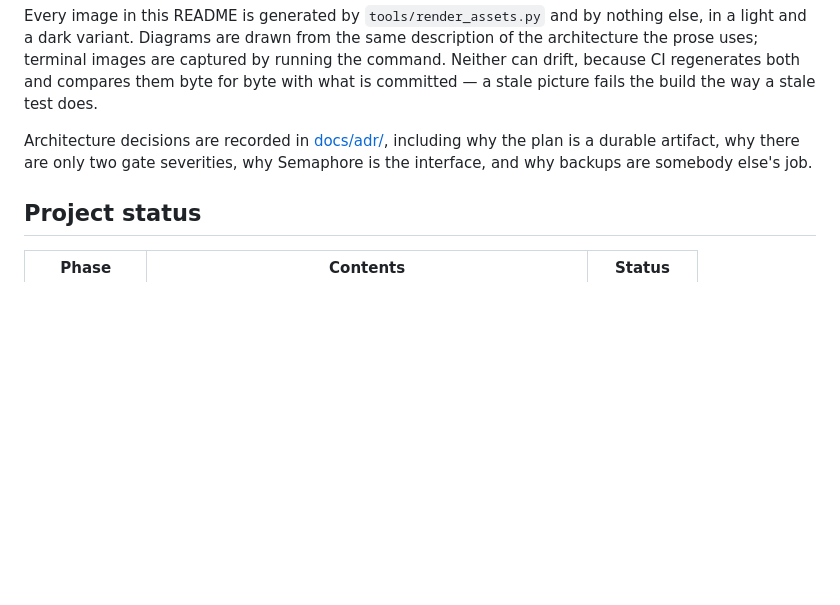
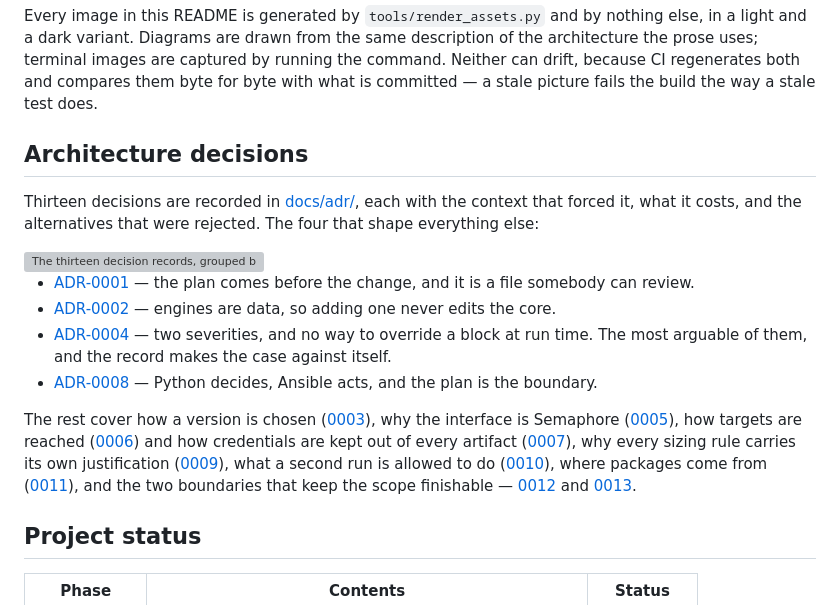
Before and after one commit to danmorcov88/Basewright, a Markdown page: README.md, the part around the change. Drawn GitHub-style; blank space fills up the shorter version; grey boxes are pictures that could not be loaded.

Commit message:
docs: link the decision records from the README and update status
The README names the four decisions that shape everything else and points at the
rest by the question they answer. The docs job already fails when the README links
a record that does not exist, so the links are the check.

```diff
--- a/README.md
+++ b/README.md
@@ -285,9 +285,39 @@ architecture the prose uses; terminal images are captured by running the command
 can drift, because CI regenerates both and compares them byte for byte with what is
 committed — a stale picture fails the build the way a stale test does.
 
-Architecture decisions are recorded in [docs/adr/](docs/adr/), including why the plan is a
-durable artifact, why there are only two gate severities, why Semaphore is the interface,
-and why backups are somebody else's job.
+## Architecture decisions
+
+Thirteen decisions are recorded in [docs/adr/](docs/adr/), each with the context that forced
+it, what it costs, and the alternatives that were rejected. The four that shape everything
+else:
+
+<picture>
+  <source media="(prefers-color-scheme: dark)" srcset="docs/assets/decisions-dark.svg">
+  <img alt="The thirteen decision records, grouped by the question each one answers"
+       src="docs/assets/decisions-light.svg" width="980">
+</picture>
+
+- [ADR-0001](docs/adr/0001-plan-before-apply.md) — the plan comes before the change, and it
+  is a file somebody can review.
+- [ADR-0002](docs/adr/0002-engines-are-data.md) — engines are data, so adding one never
+  edits the core.
+- [ADR-0004](docs/adr/0004-two-severities-no-override.md) — two severities, and no way to
+  override a block at run time. The most arguable of them, and the record makes the case
+  against itself.
+- [ADR-0008](docs/adr/0008-python-decides-ansible-acts.md) — Python decides, Ansible acts,
+  and the plan is the boundary.
+
+The rest cover how a version is chosen
+([0003](docs/adr/0003-humans-choose-the-version.md)), why the interface is Semaphore
+([0005](docs/adr/0005-semaphore-is-the-interface.md)), how targets are reached
+([0006](docs/adr/0006-dedicated-technical-account.md)) and how credentials are kept out of
+every artifact ([0007](docs/adr/0007-secrets-never-in-artifacts.md)), why every sizing rule
+carries its own justification ([0009](docs/adr/0009-sizing-rules-explain-themselves.md)),
+what a second run is allowed to do ([0010](docs/adr/0010-idempotency-match-or-refuse.md)),
+where packages come from ([0011](docs/adr/0011-native-packages-from-vendors.md)), and the two
+boundaries that keep the scope finishable —
+[0012](docs/adr/0012-starts-at-a-reachable-host.md) and
+[0013](docs/adr/0013-backups-are-out-of-scope.md).
 
 ## Project status
 
```
Also changed, not shown: docs/dev/STATUS.md (+1 -1 lines).
